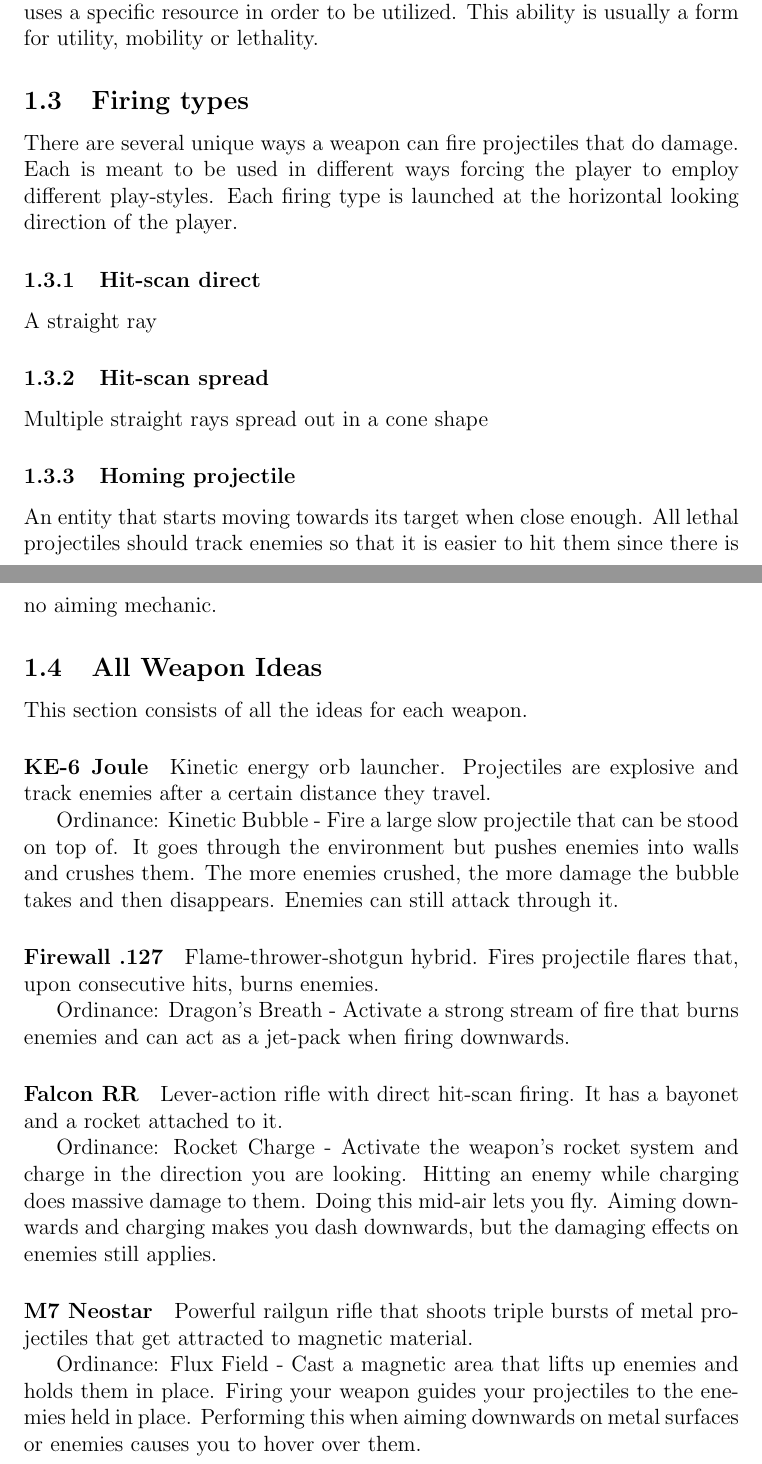
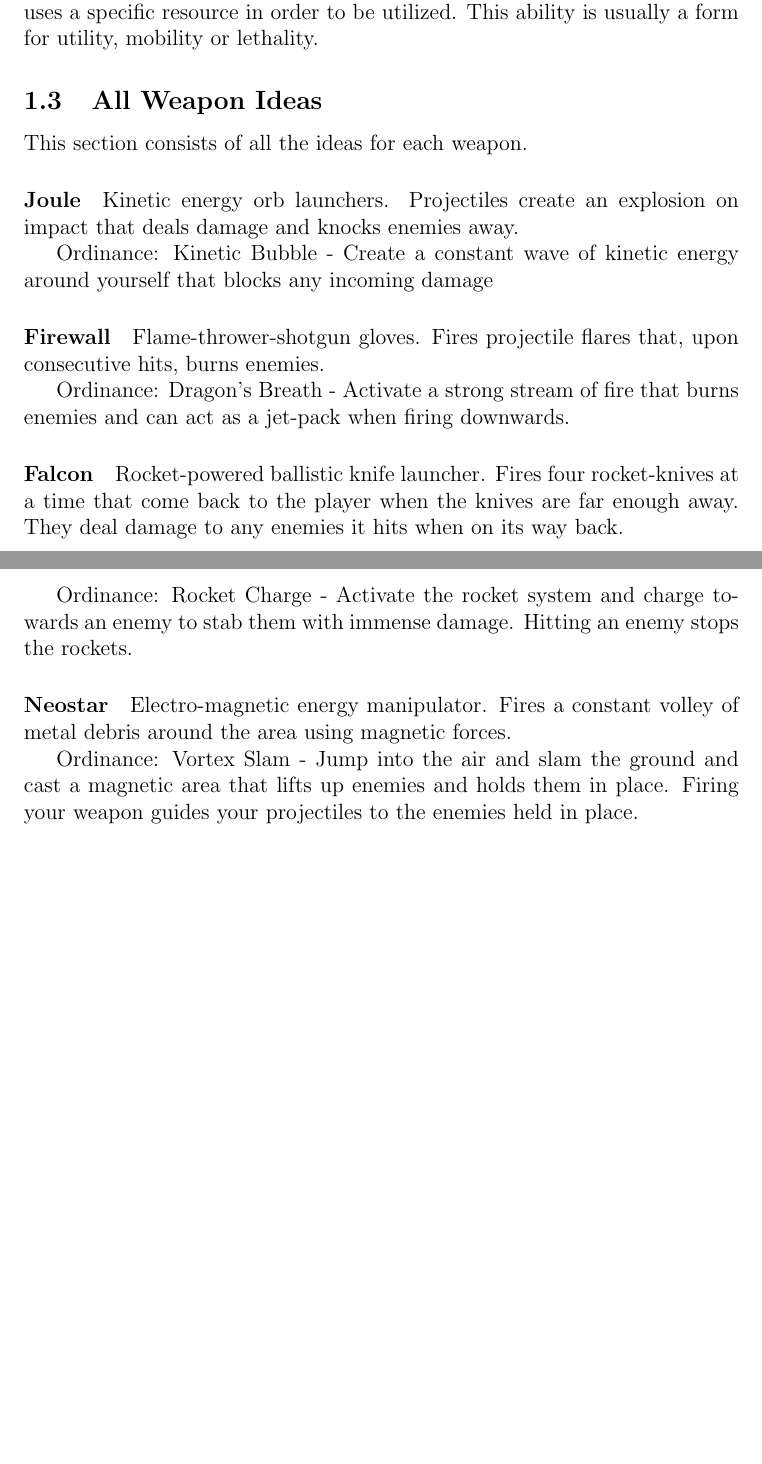
Before and after one commit to AlanRostem/SteelPurge, a LaTeX document (ideas/Chapters/Chapter02.tex): two parts of pages 1 and 2 of 2, joined at a grey line, cut so that both start at the same text, the shorter picture padded with empty space. Compiled offline with pdfLaTeX.

Commit message:
Changed some weapon ideas

```diff
--- a/ideas/Chapters/Chapter02.tex
+++ b/ideas/Chapters/Chapter02.tex
@@ -15,48 +15,32 @@ Every weapon should signify a special trait or element that only a particular we
 
 Weapons, in addition to firing, have a special ability called an \emph{ordinance}. It uses a specific resource in order to be utilized. This ability is usually a form for utility, mobility or lethality.
 
-\subsection{Firing types}
-
-There are several unique ways a weapon can fire projectiles that do damage. Each is meant to be used in different ways forcing the player to employ different play-styles. Each firing type is launched at the horizontal looking direction of the player.
-
-\subsubsection{Hit-scan direct}
-
-A straight ray
-
-\subsubsection{Hit-scan spread}
-
-Multiple straight rays spread out in a cone shape
-
-\subsubsection{Homing projectile}
-
-An entity that starts moving towards its target when close enough. All lethal projectiles should track enemies so that it is easier to hit them since there is no aiming mechanic.
-
 \subsection{All Weapon Ideas}
 
 This section consists of all the ideas for each weapon.
 
-\paragraph{KE-6 Joule}
+\paragraph{Joule}
 
-Kinetic energy orb launcher. Projectiles are explosive and track enemies after a certain distance they travel.
+Kinetic energy orb launchers. Projectiles create an explosion on impact that deals damage and knocks enemies away.
 
-Ordinance: Kinetic Bubble - Fire a large slow projectile that can be stood on top of. It goes through the environment but pushes enemies into walls and crushes them. The more enemies crushed, the more damage the bubble takes and then disappears. Enemies can still attack through it.
+Ordinance: Kinetic Bubble - Create a constant wave of kinetic energy around yourself that blocks any incoming damage
 
-\paragraph{Firewall .127}
+\paragraph{Firewall}
 
-Flame-thrower-shotgun hybrid. Fires projectile flares that, upon consecutive hits, burns enemies.
+Flame-thrower-shotgun gloves. Fires projectile flares that, upon consecutive hits, burns enemies.
 
 Ordinance: Dragon's Breath - Activate a strong stream of fire that burns enemies and can act as a jet-pack when firing downwards.
 
-\paragraph{Falcon RR}
+\paragraph{Falcon}
 
-Lever-action rifle with direct hit-scan firing. It has a bayonet and a rocket attached to it.
+Rocket-powered ballistic knife launcher. Fires four rocket-knives at a time that come back to the player when the knives are far enough away. They deal damage to any enemies it hits when on its way back.
 
-Ordinance: Rocket Charge - Activate the weapon's rocket system and charge in the direction you are looking. Hitting an enemy while charging does massive damage to them. Doing this mid-air lets you fly. Aiming downwards and charging makes you dash downwards, but the damaging effects on enemies still applies.
+Ordinance: Rocket Charge - Activate the rocket system and charge towards an enemy to stab them with immense damage. Hitting an enemy stops the rockets.
 
-\paragraph{M7 Neostar}
+\paragraph{Neostar}
 
-Powerful railgun rifle that shoots triple bursts of metal projectiles that get attracted to magnetic material.
+Electro-magnetic energy manipulator. Fires a constant volley of metal debris around the area using magnetic forces.
 
-Ordinance: Flux Field - Cast a magnetic area that lifts up enemies and holds them in place. Firing your weapon guides your projectiles to the enemies held in place. Performing this when aiming downwards on metal surfaces or enemies causes you to hover over them.
+Ordinance: Vortex Slam - Jump into the air and slam the ground and cast a magnetic area that lifts up enemies and holds them in place. Firing your weapon guides your projectiles to the enemies held in place.
 
 \end{document}
```
Also changed, not shown: ideas/Chapters/Chapter02.pdf, ideas/Chapters/Chapter02.tex (2 more changed lines), 3 other files.
